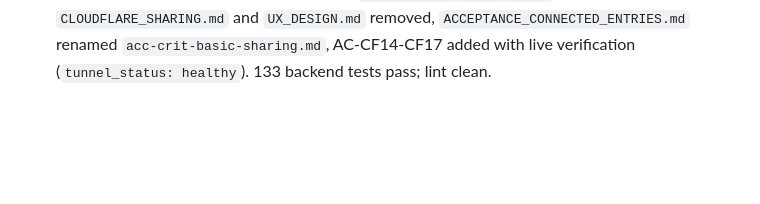
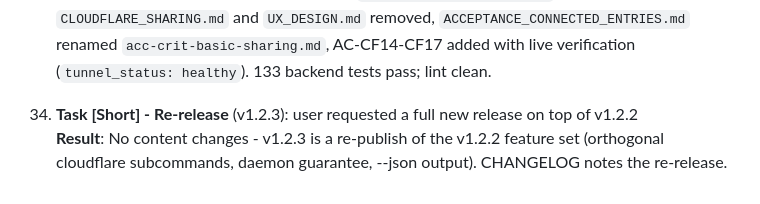
Before and after one commit to stellarshenson/jupyterlab_share_files_extension, a Markdown page: .claude/JOURNAL.md, the part around the change. Drawn GitHub-style; blank space fills up the shorter version.

Commit message:
chore: release 1.2.3 - re-publish of 1.2.2 (journal, changelog)

```diff
--- a/.claude/JOURNAL.md
+++ b/.claude/JOURNAL.md
@@ -102,3 +102,6 @@ This journal tracks substantive work on documents, diagrams, and documentation c
 
 33. **Task - Cloudflare CLI restructured to orthogonal subcommands + connector daemon guarantee** (v1.2.2): user consolidated the cloudflare UX - four subcommands (`setup`/`validate`/`info`/`reset`), no mode flags, daemon owned by the extension, `--json` output, comprehensive `--help`<br>
     **Result**: `cloudflare setup --token --account-id --hostname --local-base-url` saves credentials and provisions in one go; `validate` checks the SAVED config end to end (test tunnel created and removed); `info` shows config with tokens masked to last 4 chars, account id in full, `daemon_running` and Cloudflare-side `tunnel_status`; `reset` clears all state. `--run` removed - `ensure_connector()` in `cli.py` guarantees `cloudflared tunnel run` at server startup and after setup, retrying `c.ShareFilesConfig.cloudflared_retries` times (new Int trait, default 3), logging failure/success; wired in `__init__._load_jupyter_server_extension`. Global `--json` flag: JSON on demand, human `key: value` rendering by default (`_render_human`). Docs: README rewritten modus-secundis-terse, `docs/cloudflare_setup.md` updated, `CLOUDFLARE_SHARING.md` and `UX_DESIGN.md` removed, `ACCEPTANCE_CONNECTED_ENTRIES.md` renamed `acc-crit-basic-sharing.md`, AC-CF14-CF17 added with live verification (`tunnel_status: healthy`). 133 backend tests pass; lint clean.
+
+34. **Task [Short] - Re-release** (v1.2.3): user requested a full new release on top of v1.2.2<br>
+    **Result**: No content changes - v1.2.3 is a re-publish of the v1.2.2 feature set (orthogonal cloudflare subcommands, daemon guarantee, --json output). CHANGELOG notes the re-release.
```
Also changed, not shown: CHANGELOG.md (+6 -2 lines).
